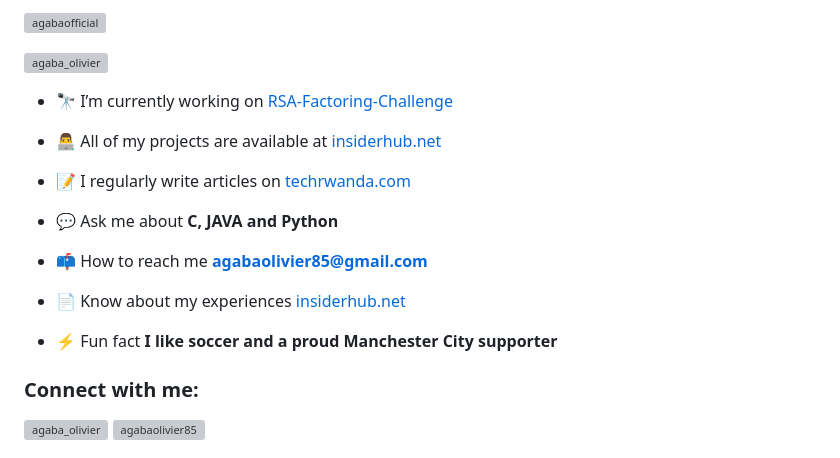
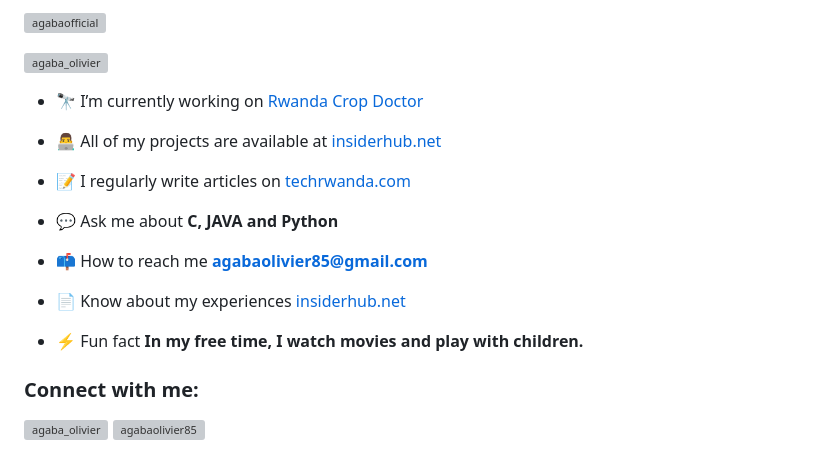
Before and after one commit to Agabaofficial/Agabaofficial, a Markdown page: README.md, the part around the change. GitHub-like rendering; grey boxes are pictures that could not be loaded.

```diff
--- a/README.md
+++ b/README.md
@@ -7,7 +7,7 @@
 
 <p align="left"> <a href="https://twitter.com/agaba_olivier" target="blank"><img src="https://img.shields.io/twitter/follow/agaba_olivier?logo=twitter&style=for-the-badge" alt="agaba_olivier" /></a> </p>
 
-- 🔭 I’m currently working on [RSA-Factoring-Challenge](https://github.com/Agabaofficial/RSA-Factoring-Challenge)
+- 🔭 I’m currently working on [Rwanda Crop Doctor](https://github.com/Agabaofficial/rwanda_crop_doctor/)
 
 - 👨‍💻 All of my projects are available at [insiderhub.net](insiderhub.net)
 
@@ -19,7 +19,7 @@
 
 - 📄 Know about my experiences [insiderhub.net](insiderhub.net)
 
-- ⚡ Fun fact **I like soccer and a proud Manchester City supporter**
+- ⚡ Fun fact **In my free time, I watch movies and play with children.**
 
 <h3 align="left">Connect with me:</h3>
 <p align="left">
```
